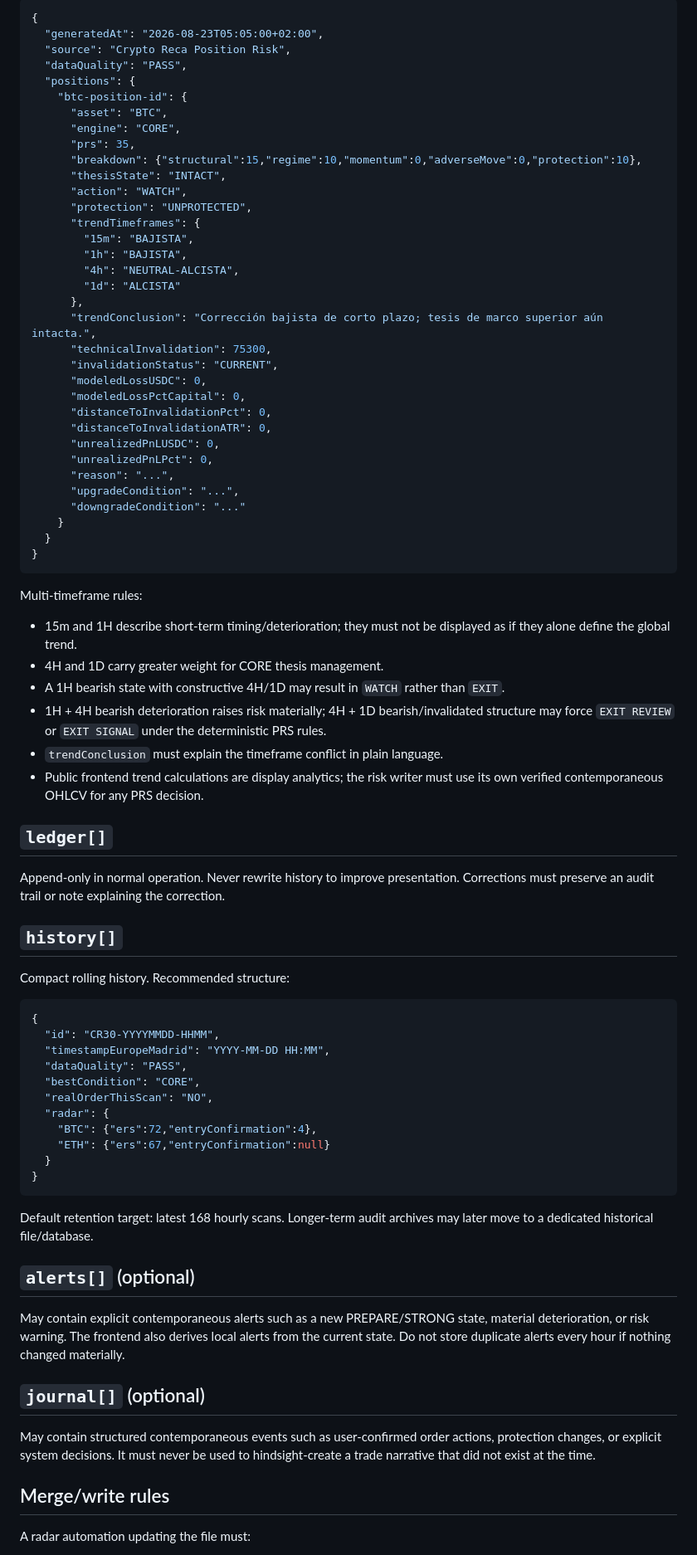
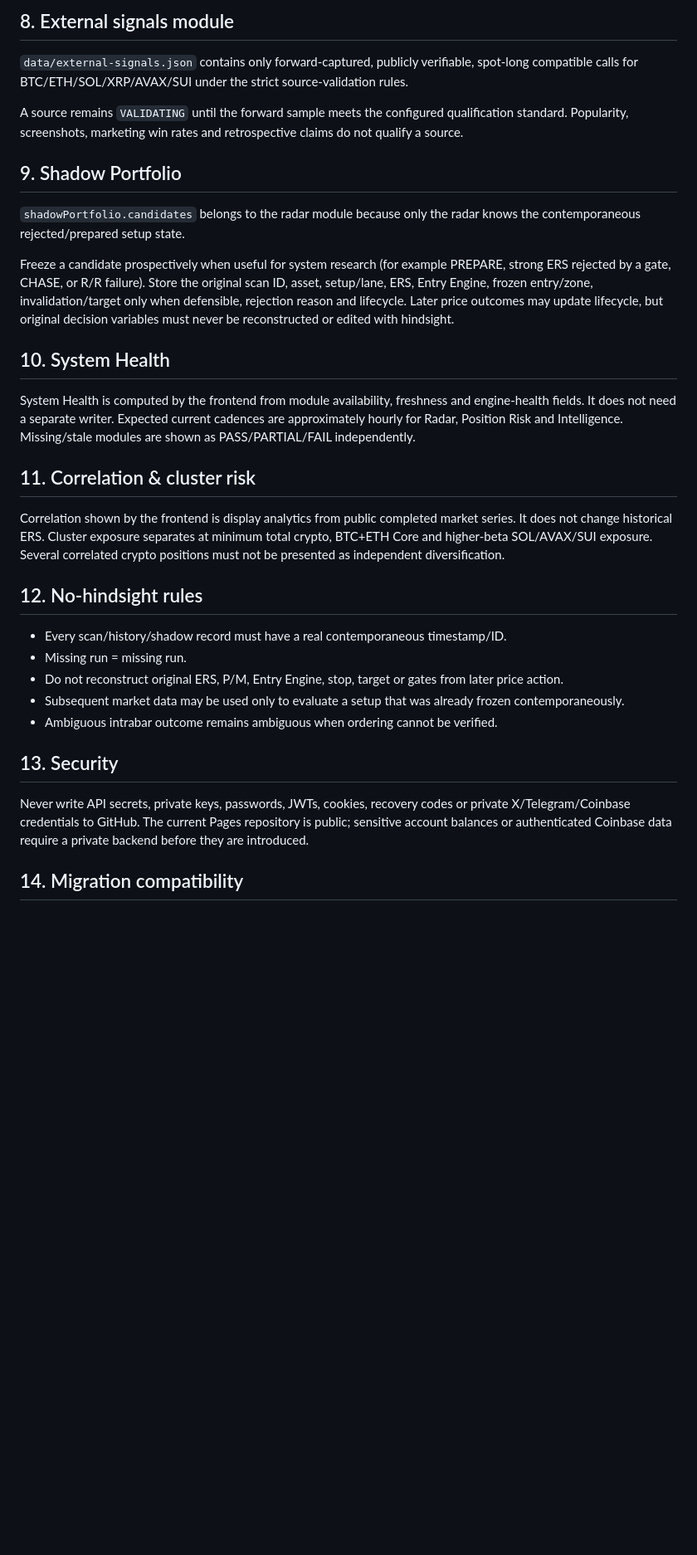
Before and after one commit to Tresviulk/crypto-reca-dashboard, a Markdown page: docs/DATA_CONTRACT.md, the part around one of its changes. Shown at 83% size. Rendered like a GitHub page; blank space fills up the shorter version.

````diff
--- a/docs/DATA_CONTRACT.md
+++ b/docs/DATA_CONTRACT.md
@@ -133,83 +121,35 @@ This field is written by the separate Position Risk / Exit Engine and must never
 
-```json
-{
-  "generatedAt": "2026-08-23T05:05:00+02:00",
-  "source": "Crypto Reca Position Risk",
-  "dataQuality": "PASS",
-  "positions": {
-    "btc-position-id": {
-      "asset": "BTC",
-      "engine": "CORE",
-      "prs": 35,
-      "breakdown": {"structural":15,"regime":10,"momentum":0,"adverseMove":0,"protection":10},
-      "thesisState": "INTACT",
-      "action": "WATCH",
-      "protection": "UNPROTECTED",
-      "trendTimeframes": {
-        "15m": "BAJISTA",
-        "1h": "BAJISTA",
-        "4h": "NEUTRAL-ALCISTA",
-        "1d": "ALCISTA"
-      },
-      "trendConclusion": "Corrección bajista de corto plazo; tesis de marco superior aún intacta.",
-      "technicalInvalidation": 75300,
-      "invalidationStatus": "CURRENT",
-      "modeledLossUSDC": 0,
-      "modeledLossPctCapital": 0,
-      "distanceToInvalidationPct": 0,
-      "distanceToInvalidationATR": 0,
-      "unrealizedPnLUSDC": 0,
-      "unrealizedPnLPct": 0,
-      "reason": "...",
-      "upgradeCondition": "...",
-      "downgradeCondition": "..."
-    }
-  }
-}
-```
+## 8. External signals module
 
-Multi-timeframe rules:
+`data/external-signals.json` contains only forward-captured, publicly verifiable, spot-long compatible calls for BTC/ETH/SOL/XRP/AVAX/SUI under the strict source-validation rules.
 
-- 15m and 1H describe short-term timing/deterioration; they must not be displayed as if they alone define the global trend.
-- 4H and 1D carry greater weight for CORE thesis management.
-- A 1H bearish state with constructive 4H/1D may result in `WATCH` rather than `EXIT`.
-- 1H + 4H bearish deterioration raises risk materially; 4H + 1D bearish/invalidated structure may force `EXIT REVIEW` or `EXIT SIGNAL` under the deterministic PRS rules.
-- `trendConclusion` must explain the timeframe conflict in plain language.
-- Public frontend trend calculations are display analytics; the risk writer must use its own verified contemporaneous OHLCV for any PRS decision.
+A source remains `VALIDATING` until the forward sample meets the configured qualification standard. Popularity, screenshots, marketing win rates and retrospective claims do not qualify a source.
 
-## `ledger[]`
+## 9. Shadow Portfolio
 
-Append-only in normal operation. Never rewrite history to improve presentation. Corrections must preserve an audit trail or note explaining the correction.
+`shadowPortfolio.candidates` belongs to the radar module because only the radar knows the contemporaneous rejected/prepared setup state.
 
-## `history[]`
+Freeze a candidate prospectively when useful for system research (for example PREPARE, strong ERS rejected by a gate, CHASE, or R/R failure). Store the original scan ID, asset, setup/lane, ERS, Entry Engine, frozen entry/zone, invalidation/target only when defensible, rejection reason and lifecycle. Later price outcomes may update lifecycle, but original decision variables must never be reconstructed or edited with hindsight.
 
-Compact rolling history. Recommended structure:
+## 10. System Health
 
-```json
-{
-  "id": "CR30-YYYYMMDD-HHMM",
-  "timestampEuropeMadrid": "YYYY-MM-DD HH:MM",
-  "dataQuality": "PASS",
-  "bestCondition": "CORE",
-  "realOrderThisScan": "NO",
-  "radar": {
-    "BTC": {"ers":72,"entryConfirmation":4},
-    "ETH": {"ers":67,"entryConfirmation":null}
-  }
-}
-```
+System Health is computed by the frontend from module availability, freshness and engine-health fields. It does not need a separate writer. Expected current cadences are approximately hourly for Radar, Position Risk and Intelligence. Missing/stale modules are shown as PASS/PARTIAL/FAIL independently.
 
-Default retention target: latest 168 hourly scans. Longer-term audit archives may later move to a dedicated historical file/database.
+## 11. Correlation & cluster risk
 
-## `alerts[]` (optional)
+Correlation shown by the frontend is display analytics from public completed market series. It does not change historical ERS. Cluster exposure separates at minimum total crypto, BTC+ETH Core and higher-beta SOL/AVAX/SUI exposure. Several correlated crypto positions must not be presented as independent diversification.
 
-May contain explicit contemporaneous alerts such as a new PREPARE/STRONG state, material deterioration, or risk warning. The frontend also derives local alerts from the current state. Do not store duplicate alerts every hour if nothing changed materially.
+## 12. No-hindsight rules
 
-## `journal[]` (optional)
+- Every scan/history/shadow record must have a real contemporaneous timestamp/ID.
+- Missing run = missing run.
+- Do not reconstruct original ERS, P/M, Entry Engine, stop, target or gates from later price action.
+- Subsequent market data may be used only to evaluate a setup that was already frozen contemporaneously.
+- Ambiguous intrabar outcome remains ambiguous when ordering cannot be verified.
 
-May contain structured contemporaneous events such as user-confirmed order actions, protection changes, or explicit system decisions. It must never be used to hindsight-create a trade narrative that did not exist at the time.
+## 13. Security
 
-## Merge/write rules
+Never write API secrets, private keys, passwords, JWTs, cookies, recovery codes or private X/Telegram/Coinbase credentials to GitHub. The current Pages repository is public; sensitive account balances or authenticated Coinbase data require a private backend before they are introduced.
 
-A radar automation updating the file must:
+## 14. Migration compatibility
 
````
Also changed, not shown: other parts of docs/DATA_CONTRACT.md (+83 -109 lines).
